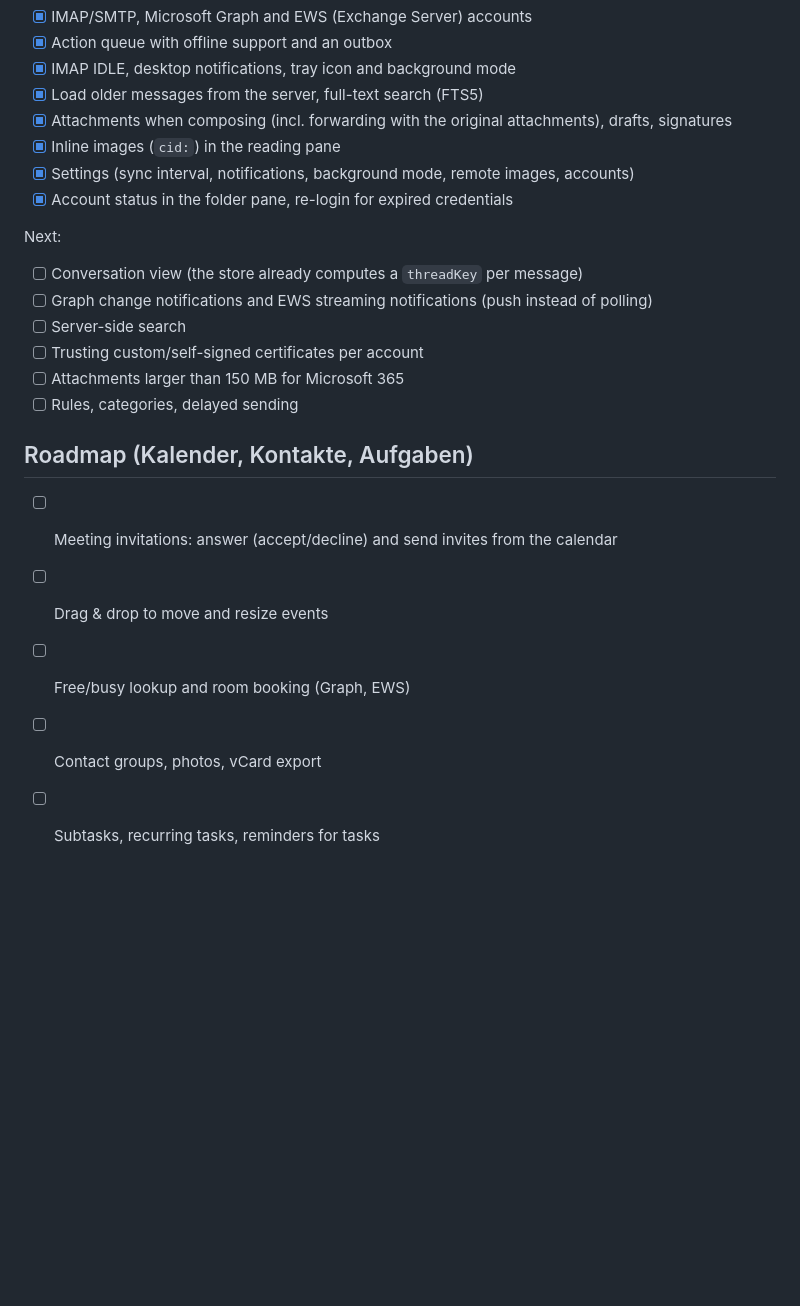
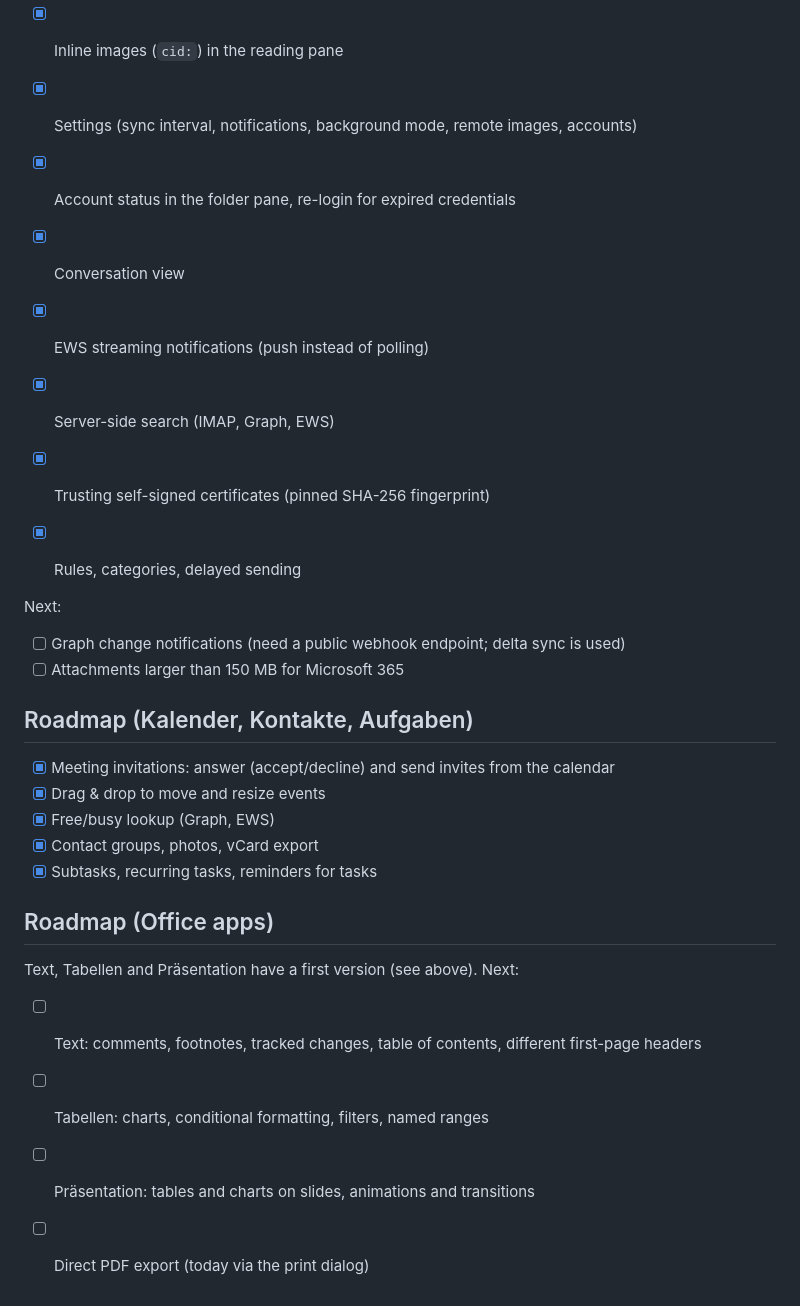
Before and after one commit to Ondura-Suite/Ondura-Core, a Markdown page: README.md, the part around one of its changes. GitHub-like rendering; blank space fills up the shorter version.

```diff
--- a/README.md
+++ b/README.md
@@ -173,19 +183,30 @@ Done:
 - [x] Settings (sync interval, notifications, background mode, remote images, accounts)
 - [x] Account status in the folder pane, re-login for expired credentials
 
+- [x] Conversation view
+- [x] EWS streaming notifications (push instead of polling)
+- [x] Server-side search (IMAP, Graph, EWS)
+- [x] Trusting self-signed certificates (pinned SHA-256 fingerprint)
+- [x] Rules, categories, delayed sending
+
 Next:
 
-- [ ] Conversation view (the store already computes a `threadKey` per message)
-- [ ] Graph change notifications and EWS streaming notifications (push instead of polling)
-- [ ] Server-side search
-- [ ] Trusting custom/self-signed certificates per account
+- [ ] Graph change notifications (need a public webhook endpoint; delta sync is used)
 - [ ] Attachments larger than 150 MB for Microsoft 365
-- [ ] Rules, categories, delayed sending
 
 ## Roadmap (Kalender, Kontakte, Aufgaben)
 
-- [ ] Meeting invitations: answer (accept/decline) and send invites from the calendar
-- [ ] Drag & drop to move and resize events
-- [ ] Free/busy lookup and room booking (Graph, EWS)
-- [ ] Contact groups, photos, vCard export
-- [ ] Subtasks, recurring tasks, reminders for tasks
+- [x] Meeting invitations: answer (accept/decline) and send invites from the calendar
+- [x] Drag & drop to move and resize events
+- [x] Free/busy lookup (Graph, EWS)
+- [x] Contact groups, photos, vCard export
+- [x] Subtasks, recurring tasks, reminders for tasks
+
+## Roadmap (Office apps)
+
+Text, Tabellen and Präsentation have a first version (see above). Next:
+
+- [ ] Text: comments, footnotes, tracked changes, table of contents, different first-page headers
+- [ ] Tabellen: charts, conditional formatting, filters, named ranges
+- [ ] Präsentation: tables and charts on slides, animations and transitions
+- [ ] Direct PDF export (today via the print dialog)
```
Also changed, not shown: other parts of README.md (+14 -4 lines), docs/screenshots/sheets.png (added), docs/screenshots/slides.png (added), docs/screenshots/text.png (added).
